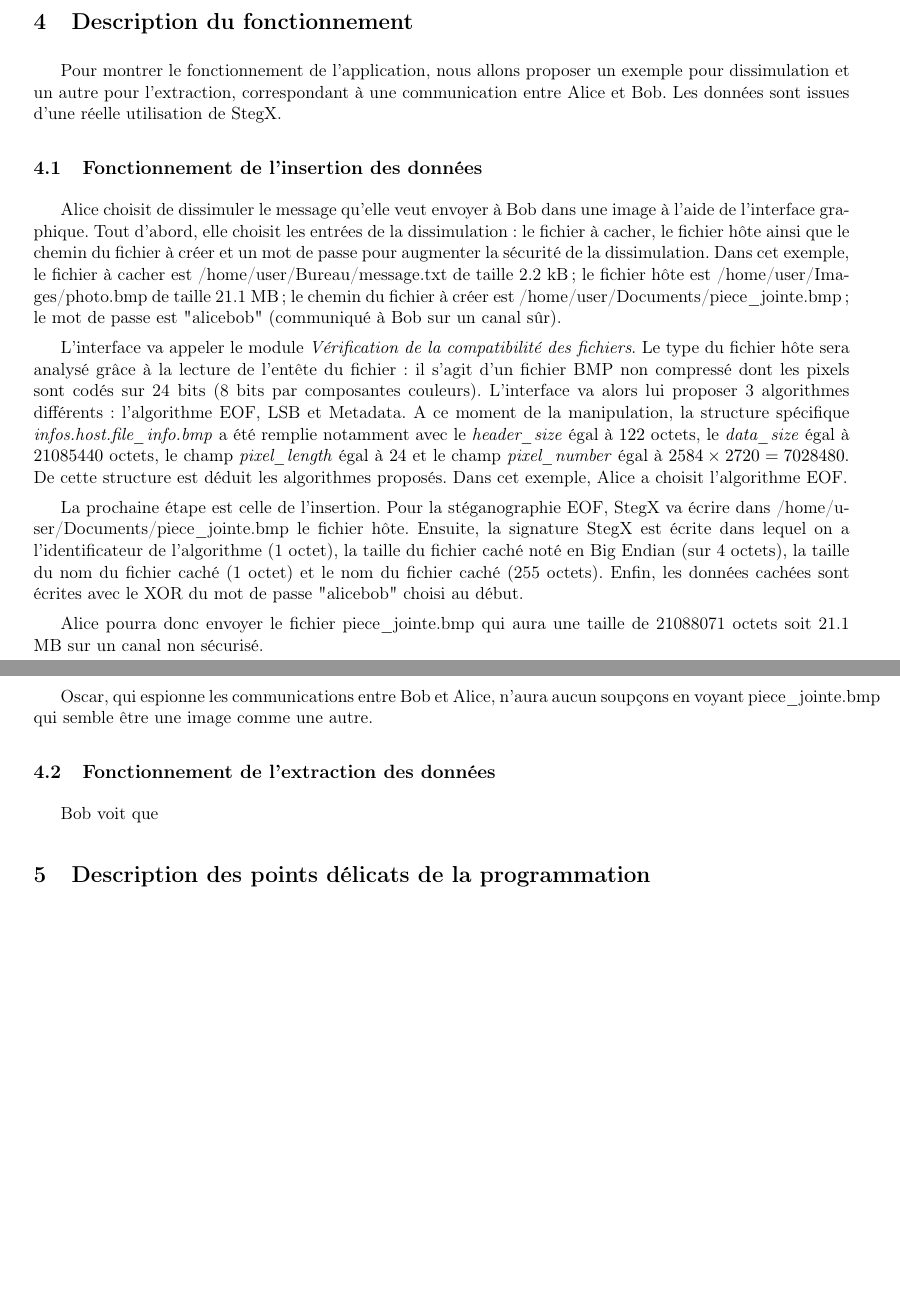
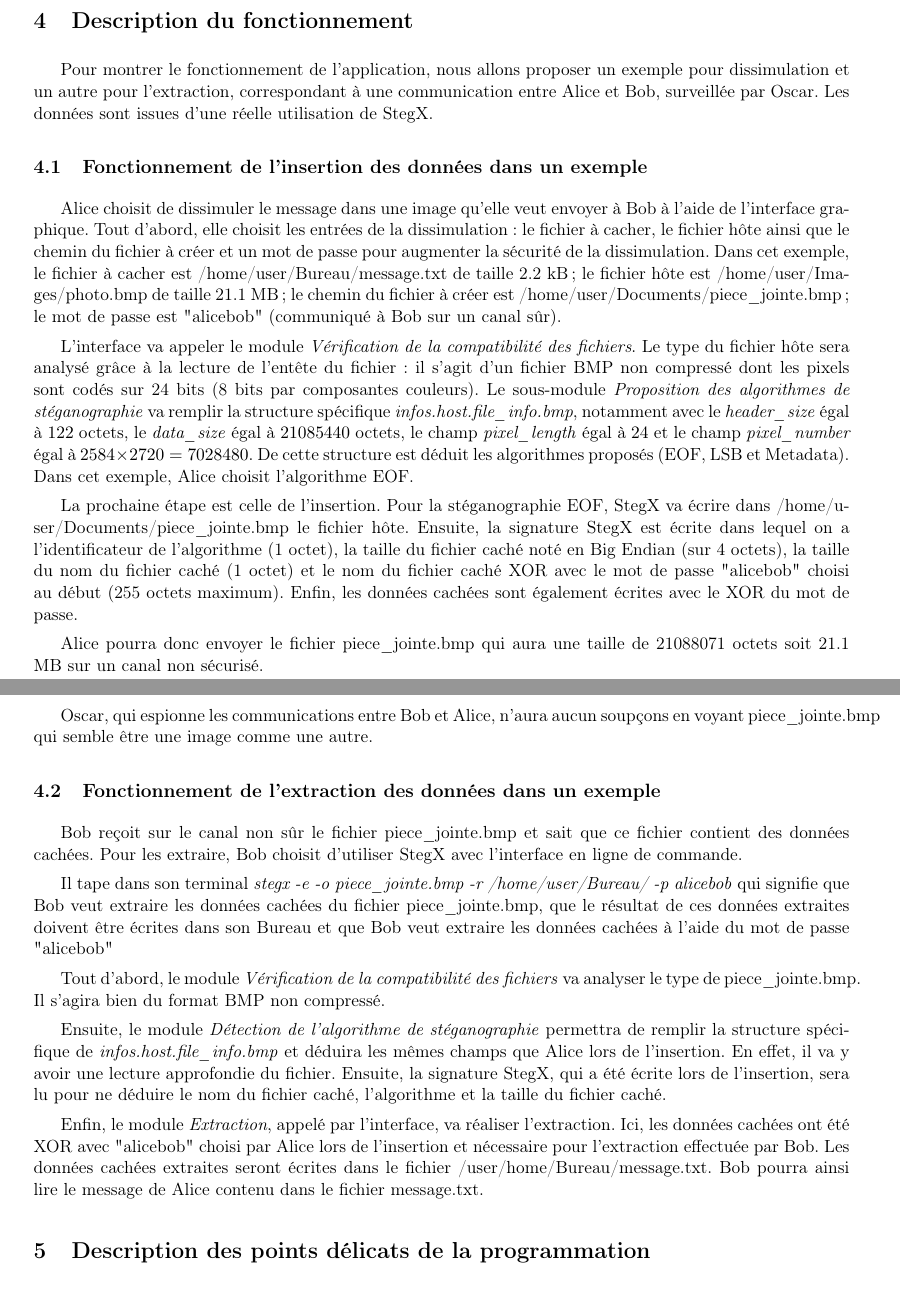
Before and after one commit to Heisenberk/StegX, a LaTeX document (report/4.CompteRendu/compteRendu.tex): two parts of pages 4 and 5 of 6, joined at a grey line, cut so that both start at the same text, the shorter picture padded with empty space. Compiled offline with pdfLaTeX.

Commit message:
Avancement compte rendu

```diff
--- a/report/4.CompteRendu/compteRendu.tex
+++ b/report/4.CompteRendu/compteRendu.tex
@@ -103,13 +103,13 @@
 
 Pour montrer le fonctionnement de l'application, nous allons proposer un
 exemple pour dissimulation et un autre pour l'extraction, correspondant
-à une communication entre Alice et Bob.
+à une communication entre Alice et Bob, surveillée par Oscar.
 Les données sont issues d'une réelle utilisation de StegX.
 
-\subsection{Fonctionnement de l'insertion des données}
+\subsection{Fonctionnement de l'insertion des données dans un exemple}
 
-Alice choisit de dissimuler le message qu'elle veut envoyer à Bob dans une
-image à l'aide de l'interface graphique.
+Alice choisit de dissimuler le message dans une image qu'elle veut envoyer
+à Bob à l'aide de l'interface graphique.
 Tout d'abord, elle choisit les entrées de la dissimulation : le fichier
 à cacher, le fichier hôte ainsi que le chemin du fichier à créer et un mot
 de passe pour augmenter la sécurité de la dissimulation.
@@ -123,24 +123,23 @@
 des fichiers}. Le type du fichier hôte sera analysé grâce à la lecture
 de l'entête du fichier : il s'agit d'un fichier BMP non compressé dont les
 pixels sont codés sur 24 bits (8 bits par composantes couleurs).
-L'interface va alors lui proposer 3 algorithmes différents : l'algorithme
-EOF, LSB et Metadata.
-A ce moment de la manipulation, la structure spécifique
-\textit{infos.host.file\_info.bmp} a été remplie notamment avec le
+Le sous-module \textit{Proposition des algorithmes de stéganographie} va
+remplir la structure spécifique
+\textit{infos.host.file\_info.bmp}, notamment avec le
 \textit{header\_size} égal à $122$ octets, le \textit{data\_size} égal à
 $21085440$ octets, le champ \textit{pixel\_length} égal à $24$ et le champ
 \textit{pixel\_number} égal à $2584 \times 2720 = 7028480$. De cette structure
-est déduit les algorithmes proposés.
-Dans cet exemple, Alice a choisit l'algorithme EOF.
+est déduit les algorithmes proposés (EOF, LSB et Metadata).
+Dans cet exemple, Alice choisit l'algorithme EOF.
 
 La prochaine étape est celle de l'insertion. Pour la stéganographie EOF,
 StegX va écrire dans /home/user/Documents/piece\_jointe.bmp le fichier hôte.
 Ensuite, la signature StegX est écrite dans lequel on a l'identificateur
 de l'algorithme (1 octet), la taille du fichier caché noté en Big Endian
 (sur 4 octets), la taille du nom du fichier caché (1 octet) et le nom du
-fichier caché (255 octets).
-Enfin, les données cachées sont écrites avec le XOR du mot de passe "alicebob"
-choisi au début.
+fichier caché XOR avec le mot de passe "alicebob" choisi au début (255 octets
+maximum).
+Enfin, les données cachées sont également écrites avec le XOR du mot de passe.
 
 Alice pourra donc envoyer le fichier piece\_jointe.bmp qui aura une taille
 de 21088071 octets soit 21.1 MB sur un canal non sécurisé.
@@ -149,9 +148,36 @@
 soupçons en voyant piece\_jointe.bmp qui semble être une image comme une
 autre.
 
-\subsection{Fonctionnement de l'extraction des données}
+\subsection{Fonctionnement de l'extraction des données dans un exemple}
 
-Bob voit que
+Bob reçoit sur le canal non sûr le fichier piece\_jointe.bmp et sait que
+ce fichier contient des données cachées. Pour les extraire, Bob choisit
+d'utiliser StegX avec l'interface en ligne de commande.
+
+Il tape dans son terminal \textit{stegx -e -o piece\_jointe.bmp -r
+/home/user/Bureau/ -p alicebob} qui signifie que Bob veut extraire les
+données cachées du fichier piece\_jointe.bmp, que le résultat de ces
+données extraites doivent être écrites dans son Bureau et que Bob veut
+extraire les données cachées à l'aide du mot de passe "alicebob"
+
+Tout d'abord, le module \textit{Vérification de la compatibilité des
+fichiers} va analyser le type de piece\_jointe.bmp. Il s'agira bien du
+format BMP non compressé.
+
+Ensuite, le module \textit{Détection de l'algorithme de stéganographie}
+permettra de remplir la structure spécifique de \textit{infos.host.file\_info.bmp}
+et déduira les mêmes champs que Alice lors de l'insertion. En effet,
+il va y avoir une lecture approfondie du fichier. Ensuite, la signature
+StegX, qui a été écrite lors de l'insertion, sera lu pour ne déduire
+le nom du fichier caché, l'algorithme et la taille du fichier caché.
+
+Enfin, le module \textit{Extraction}, appelé par l'interface, va réaliser
+l'extraction. Ici, les données cachées ont été XOR avec "alicebob" choisi
+par Alice lors de l'insertion et nécessaire pour l'extraction effectuée
+par Bob.
+Les données cachées extraites seront écrites dans le fichier
+/user/home/Bureau/message.txt. Bob pourra ainsi lire le message de Alice
+contenu dans le fichier message.txt.
 
 \section{Description des points délicats de la programmation}
 
```
